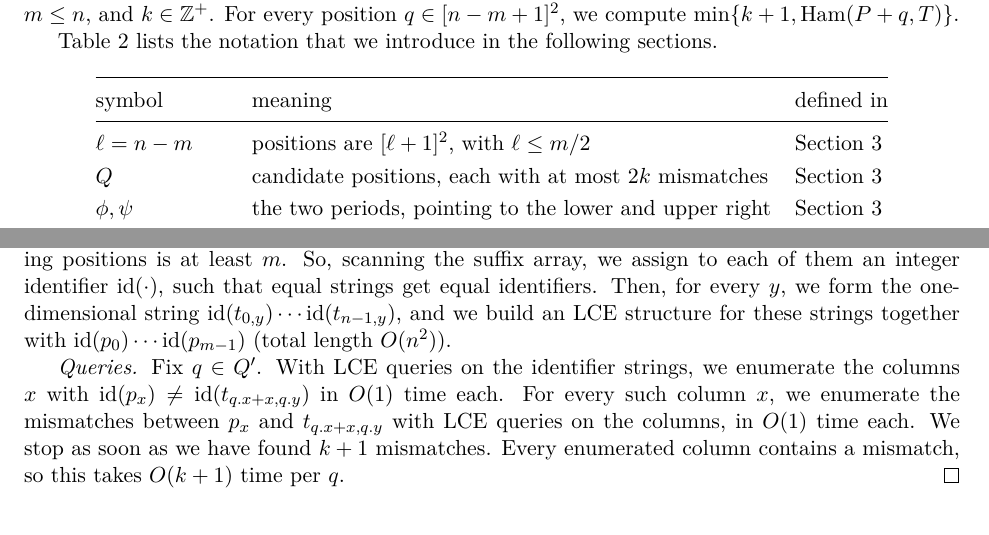
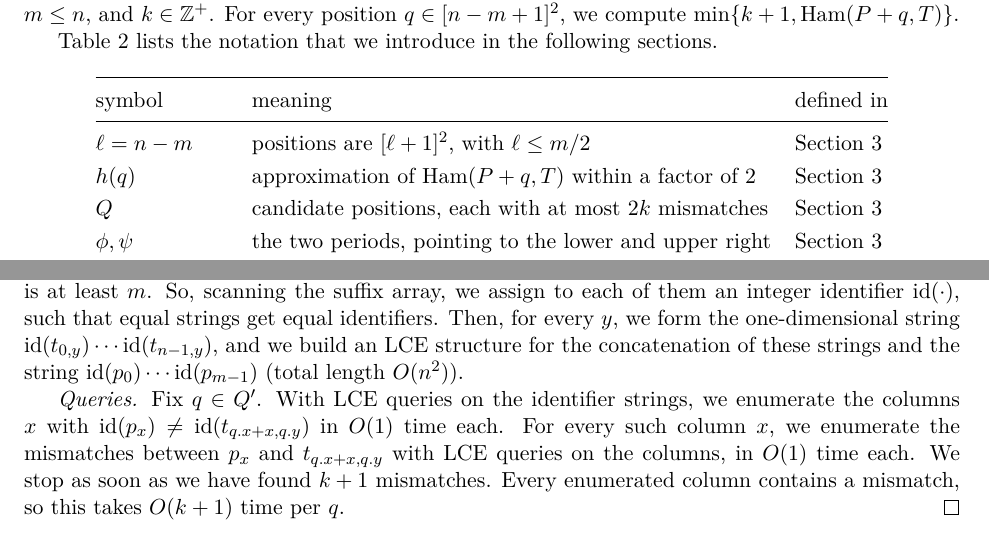
Before and after one commit to AGorkiewicz/2D-stuff, a LaTeX document (2D-new/main.tex): two parts of pages 3 and 4 of 20, joined at a grey line, cut so that both start at the same text. Compiled offline with pdfLaTeX.

Commit message:
Iteration 45: proofreading pages 3-5: precise LCE structure in the kangaroo proof, filter values in the notation table
Co-Authored-By: Claude Opus 5.5 <noreply@anthropic.com>

```diff
--- a/2D-new/main.tex
+++ b/2D-new/main.tex
@@ -211,6 +211,7 @@ For every position $q \in [n-m+1]^2$, we compute $\min\{k+1, \Ham(P+q, T)\}$.
     symbol & meaning & defined in \\
     \midrule
     $\ell = n - m$ & positions are $[\ell+1]^2$, with $\ell \le m/2$ & \autoref{sec:periods} \\
+    $h(q)$ & approximation of $\Ham(P+q,T)$ within a factor of $2$ & \autoref{sec:periods} \\
     $Q$ & candidate positions, each with at most $2k$ mismatches & \autoref{sec:periods} \\
     $\phi, \psi$ & the two periods, pointing to the lower and upper right & \autoref{sec:periods} \\
     $\Delta = \det(\phi,\psi)$ & number of cosets of the lattice $L$, $\Delta < 8k$ & \autoref{sec:periods} \\
@@ -293,7 +294,7 @@ where $\Ham$ of one-dimensional strings of equal length is defined in the natura
 We build the suffix array of the concatenation of all columns of $P$ and $T$ (separated by unique delimiters), augmented for LCE queries; this takes $\O(n^2)$ time for integer alphabets.
 Two of the strings $p_x$ and $t_{x,y}$ are equal if and only if the LCE of their starting positions is at least $m$.
 So, scanning the suffix array, we assign to each of them an integer identifier $\mathrm{id}(\cdot)$, such that equal strings get equal identifiers.
-Then, for every $y$, we form the one-dimensional string $\mathrm{id}(t_{0,y}) \cdots \mathrm{id}(t_{n-1,y})$, and we build an LCE structure for these strings together with $\mathrm{id}(p_0) \cdots \mathrm{id}(p_{m-1})$ (total length $\O(n^2)$).
+Then, for every $y$, we form the one-dimensional string $\mathrm{id}(t_{0,y}) \cdots \mathrm{id}(t_{n-1,y})$, and we build an LCE structure for the concatenation of these strings and the string $\mathrm{id}(p_0) \cdots \mathrm{id}(p_{m-1})$ (total length $\O(n^2)$).
 
 \emph{Queries.}
 Fix $q \in Q'$.
```
